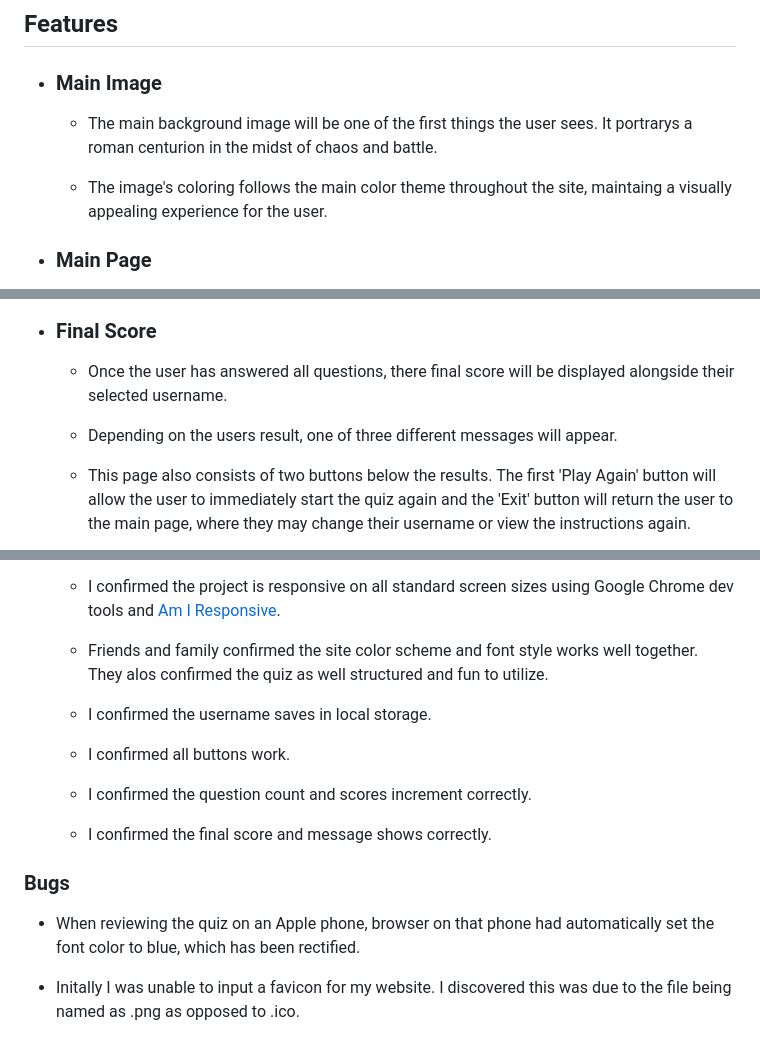
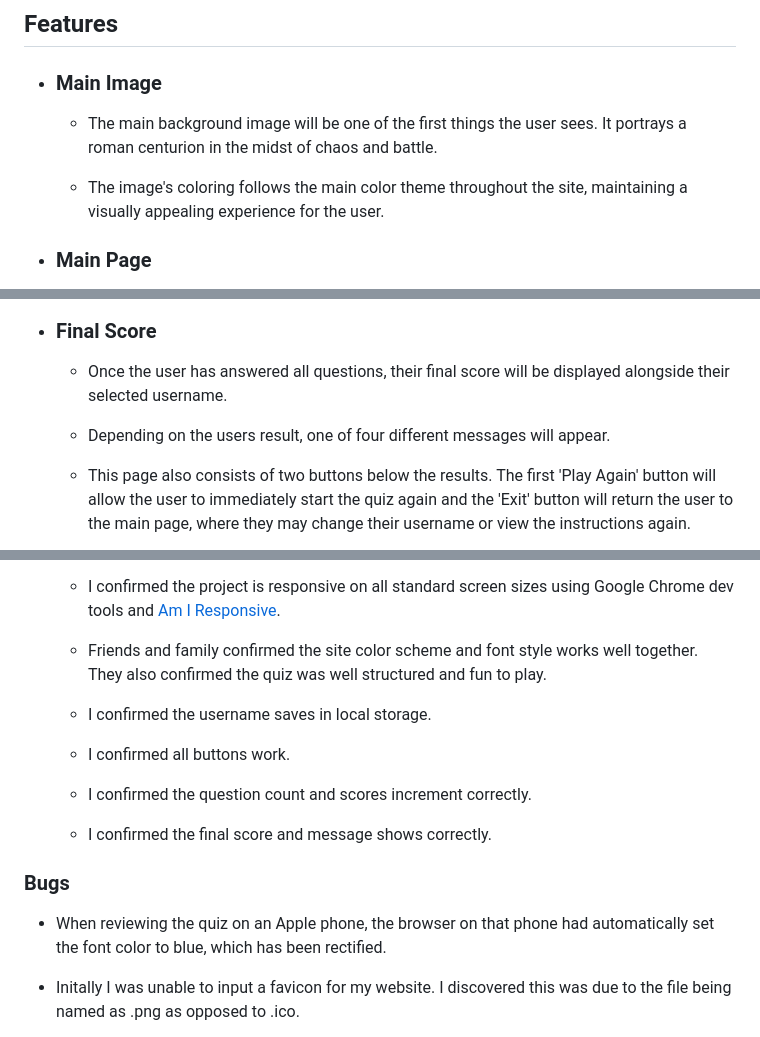
Before and after one commit to Hugh1996/caesars-challenge-pp2, a Markdown page: README.md, 3 parts joined by grey strips. GitHub-like rendering.

Commit message:
docs: fix spelling mistakes

```diff
--- a/README.md
+++ b/README.md
@@ -50,9 +50,9 @@ This quiz caters to users with varying levels of knowledge about ancient Rome, m
 
 - ### Main Image
 
-  - The main background image will be one of the first things the user sees. It portrarys a roman centurion in the midst of chaos and battle.
+  - The main background image will be one of the first things the user sees. It portrays a roman centurion in the midst of chaos and battle.
 
-  - The image's coloring follows the main color theme throughout the site, maintaing a visually appealing experience for the user.
+  - The image's coloring follows the main color theme throughout the site, maintaining a visually appealing experience for the user.
 
 - ### Main Page
 
@@ -92,9 +92,9 @@ This quiz caters to users with varying levels of knowledge about ancient Rome, m
 
 - ### Final Score
 
-  - Once the user has answered all questions, there final score will be displayed alongside their selected username.
+  - Once the user has answered all questions, their final score will be displayed alongside their selected username.
 
-  - Depending on the users result, one of three different messages will appear.
+  - Depending on the users result, one of four different messages will appear.
 
   - This page also consists of two buttons below the results. The first 'Play Again' button will allow the user to immediately start the quiz again and the 'Exit' button will return the user to the main page, where they may change their username or view the instructions again.
 
@@ -182,7 +180,7 @@ This quiz caters to users with varying levels of knowledge about ancient Rome, m
 
   - I confirmed the project is responsive on all standard screen sizes using Google Chrome dev tools and [Am I Responsive](https://ui.dev/amiresponsive).
 
-  - Friends and family confirmed the site color scheme and font style works well together. They alos confirmed the quiz as well structured and fun to utilize.
+  - Friends and family confirmed the site color scheme and font style works well together. They also confirmed the quiz was well structured and fun to play.
 
   - I confirmed the username saves in local storage.
 
@@ -194,7 +192,7 @@ This quiz caters to users with varying levels of knowledge about ancient Rome, m
 
 ### Bugs
 
-- When reviewing the quiz on an Apple phone, browser on that phone had automatically set the font color to blue, which has been rectified.
+- When reviewing the quiz on an Apple phone, the browser on that phone had automatically set the font color to blue, which has been rectified.
 
 - Initally I was unable to input a favicon for my website. I discovered this was due to the file being named as .png as opposed to .ico.
 
```
Also changed, not shown: other parts of README.md (+2 -4 lines).
